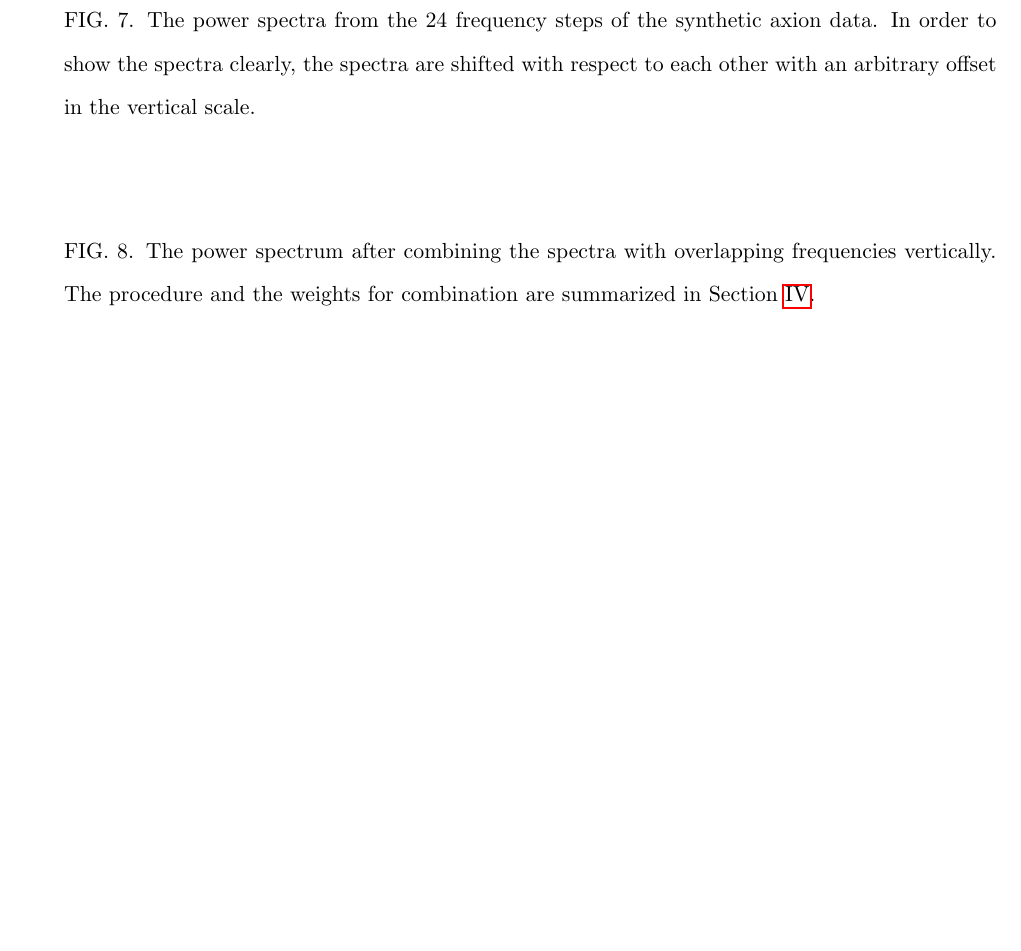
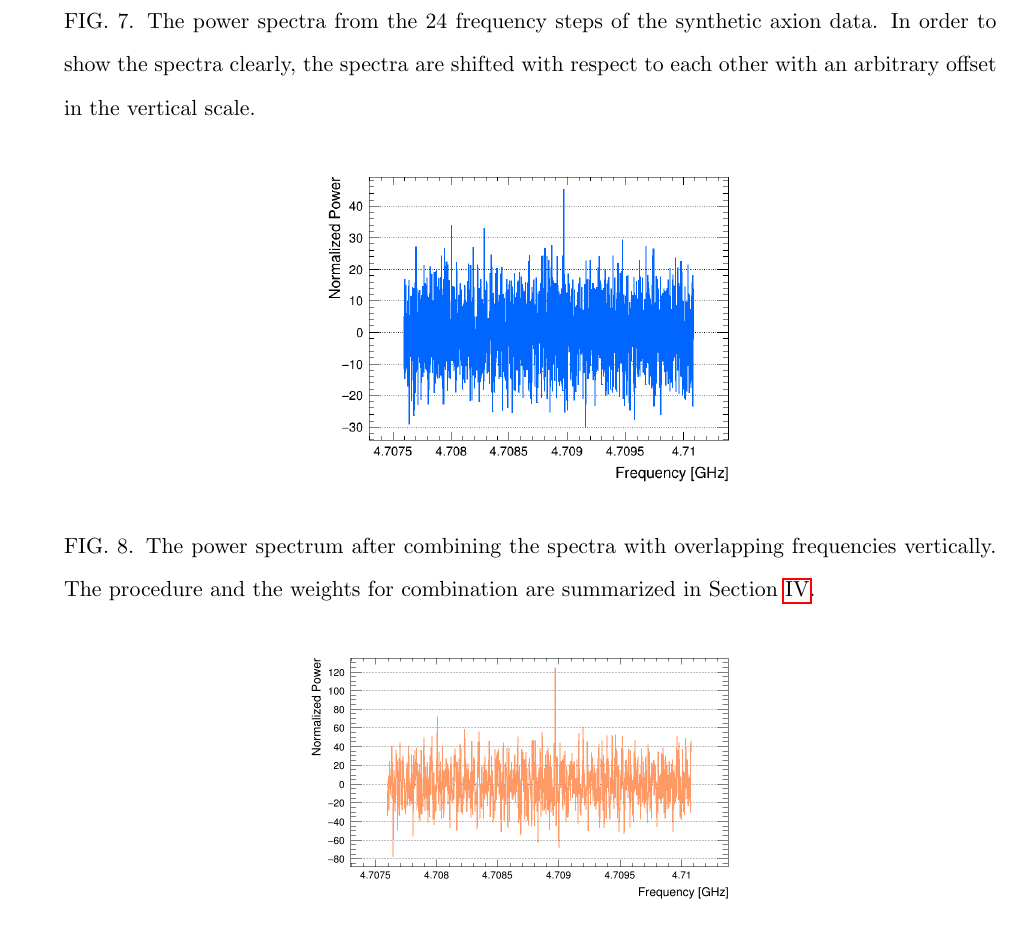
Before and after one commit to TASEHana/CD102, a LaTeX paper (main.tex, which reads faxion.tex): part of page 16 of 27 before the commit and part of page 17 of 27 after it, cut so that both start at the same text, the shorter picture padded with empty space. Compiled offline with pdfLaTeX.

Commit message:
add figures for faxion

```diff
--- a/faxion.tex
+++ b/faxion.tex
@@ -40,7 +40,7 @@ with respect to each other with an arbitrary offset in the vertical scale.}
 
 \begin{figure}[htbp]
     \centering
-%    \includegraphics[width=0.48\textwidth]{figures/}
+    \includegraphics[width=0.48\textwidth]{figures/Power_CombSpectrum_FaxionRun_AllSteps_Rescan_SG4_W201_LqWeight.png}
     \caption{The power spectrum after combining the spectra with overlapping
 frequencies vertically. The procedure and the weights for combination
 are summarized in Section~\ref{sec:ana}.}
@@ -50,7 +50,7 @@ are summarized in Section~\ref{sec:ana}.}
 
 \begin{figure}[htbp]
     \centering
-%    \includegraphics[width=0.48\textwidth]{figures/}
+    \includegraphics[width=0.48\textwidth]{figures/Power_GrandSpectrum_FaxionRun_AllSteps_Rescan_Merged_5bin_SG4_W201_LqWeight.png}
     \caption{The power spectrum after merging the power measured in five
 neighboring frequency bins. The procedure and the weights for merging
 are summarized in Section~\ref{sec:ana}.}
```
Also changed, not shown: faxion.tex (2 more changed lines).
